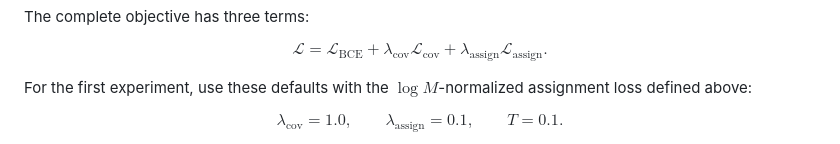
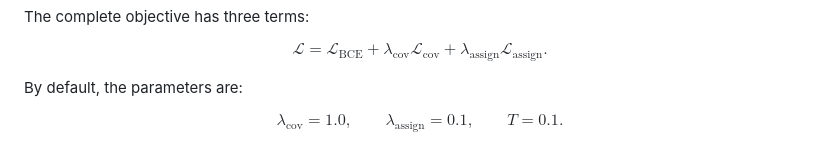
Before and after one commit to NgOchOcc/reranking, a Markdown page: docs/compression.md, the part around the change. GitHub-like rendering.

```diff
--- a/docs/compression.md
+++ b/docs/compression.md
@@ -289,8 +289,7 @@ $$
 +\lambda_{\mathrm{assign}}\mathcal L_{\mathrm{assign}}.
 $$
 
-For the first experiment, use these defaults with the $\log M$-normalized
-assignment loss defined above:
+By default, the parameters are:
 
 $$
 \lambda_{\mathrm{cov}}=1.0,\qquad
```
